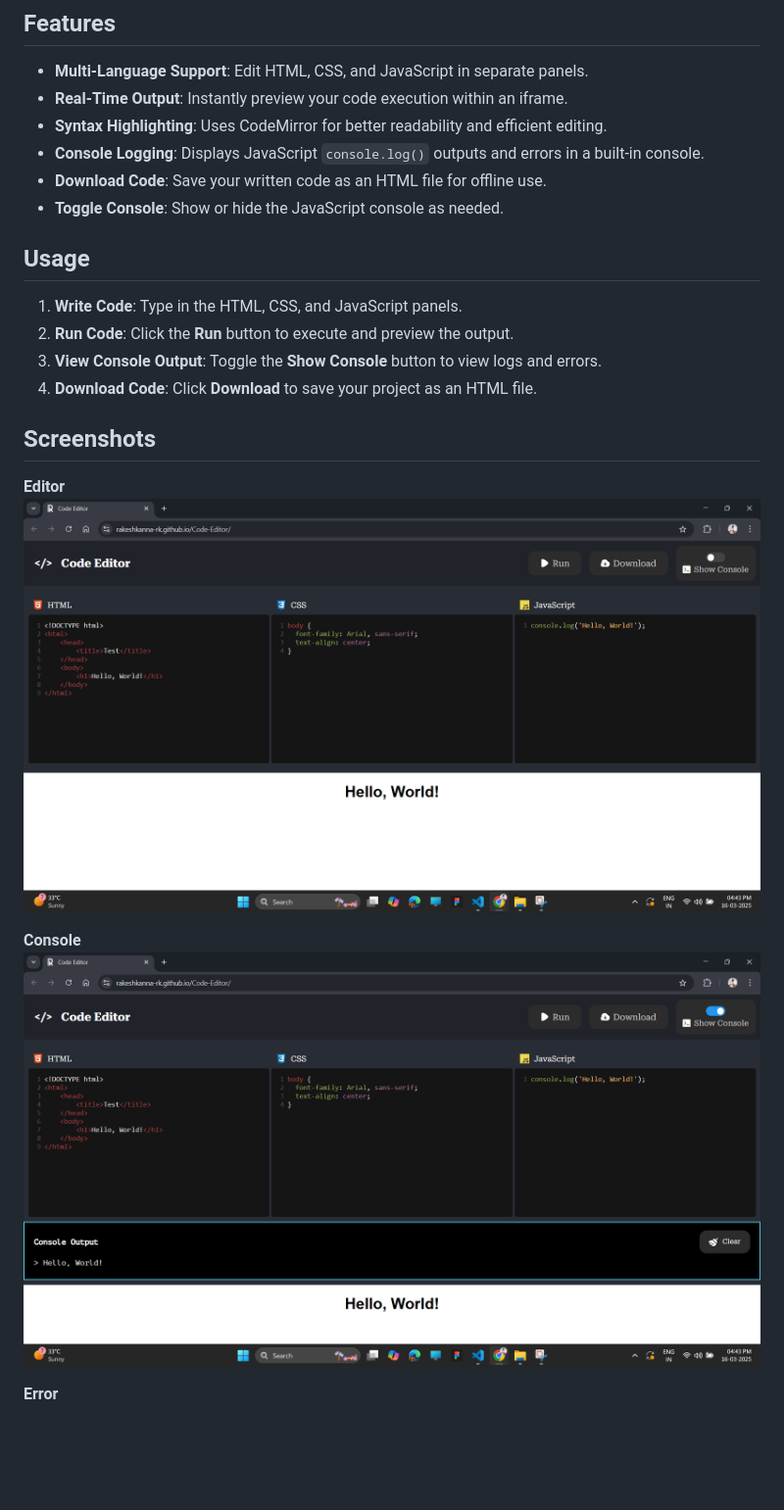
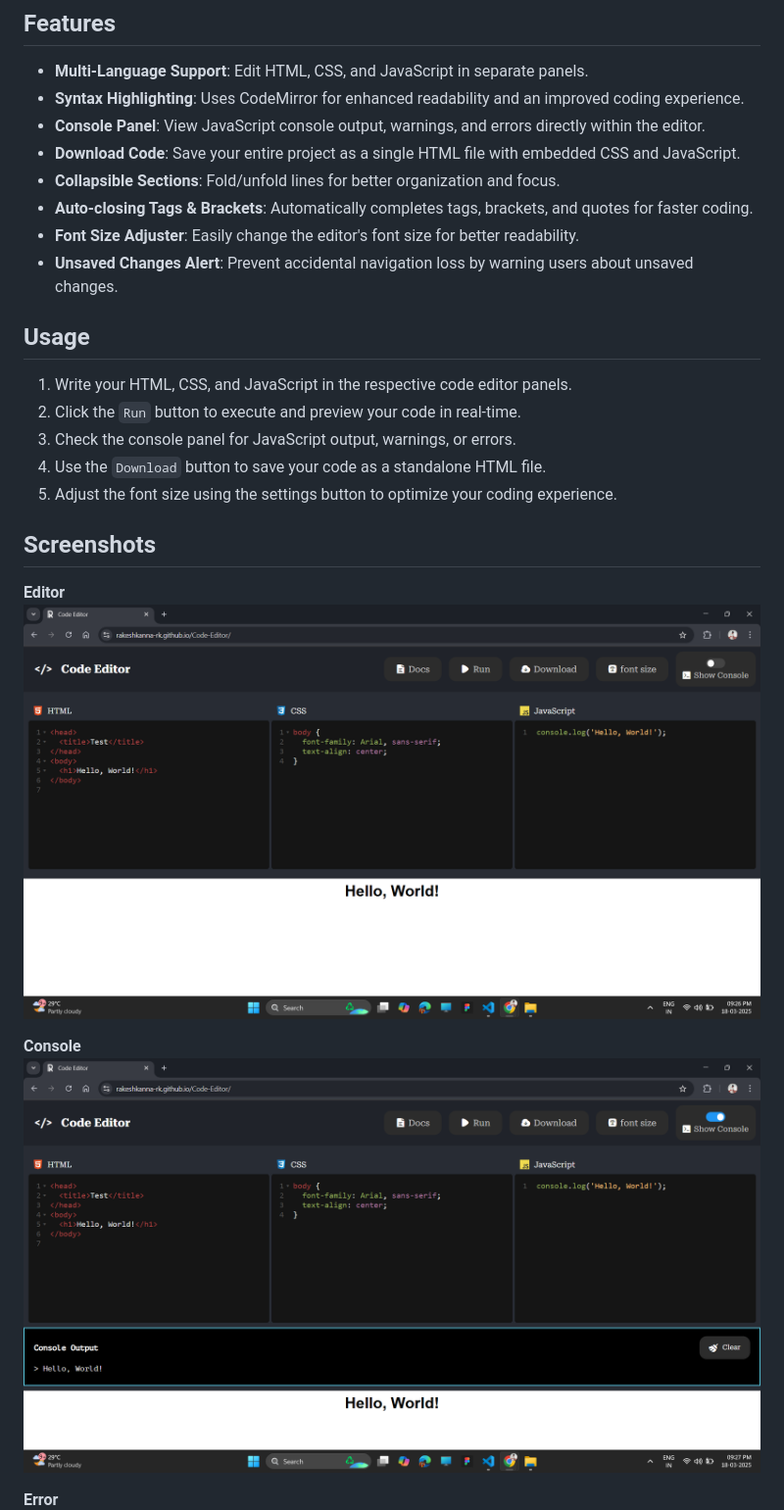
Before and after one commit to rakeshkanna-rk/Code-Editor, a Markdown page: README.md, the part around the change. Shown: that part at 98% size. GitHub-like rendering; pictures changed too: Screenshot-console.png, Screenshot-editor.png; blank space fills up the shorter version.

Commit message:
updated screenshots

```diff
--- a/README.md
+++ b/README.md
@@ -9,18 +9,21 @@ This Code Editor is a web-based tool designed for an intuitive coding experience
 ## Features
 
 - **Multi-Language Support**: Edit HTML, CSS, and JavaScript in separate panels.
-- **Real-Time Output**: Instantly preview your code execution within an iframe.
-- **Syntax Highlighting**: Uses CodeMirror for better readability and efficient editing.
-- **Console Logging**: Displays JavaScript `console.log()` outputs and errors in a built-in console.
-- **Download Code**: Save your written code as an HTML file for offline use.
-- **Toggle Console**: Show or hide the JavaScript console as needed.
+- **Syntax Highlighting**: Uses CodeMirror for enhanced readability and an improved coding experience.
+- **Console Panel**: View JavaScript console output, warnings, and errors directly within the editor.
+- **Download Code**: Save your entire project as a single HTML file with embedded CSS and JavaScript.
+- **Collapsible Sections**: Fold/unfold lines for better organization and focus.
+- **Auto-closing Tags & Brackets**: Automatically completes tags, brackets, and quotes for faster coding.
+- **Font Size Adjuster**: Easily change the editor's font size for better readability.
+- **Unsaved Changes Alert**: Prevent accidental navigation loss by warning users about unsaved changes.
 
 ## Usage
 
-1. **Write Code**: Type in the HTML, CSS, and JavaScript panels.
-2. **Run Code**: Click the **Run** button to execute and preview the output.
-3. **View Console Output**: Toggle the **Show Console** button to view logs and errors.
-4. **Download Code**: Click **Download** to save your project as an HTML file.
+1. Write your HTML, CSS, and JavaScript in the respective code editor panels.
+2. Click the `Run` button to execute and preview your code in real-time.
+3. Check the console panel for JavaScript output, warnings, or errors.
+4. Use the `Download` button to save your code as a standalone HTML file.
+5. Adjust the font size using the settings button to optimize your coding experience.
 
 ## Screenshots
 
```
Also changed, not shown: Screenshot-error.png, 2 other files.
